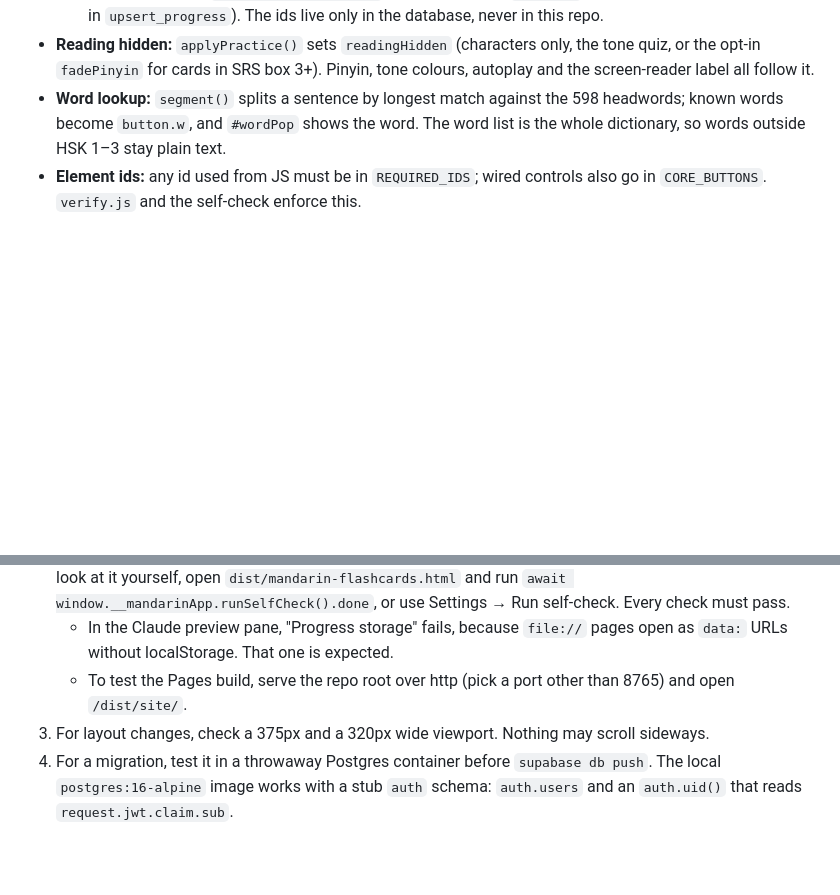
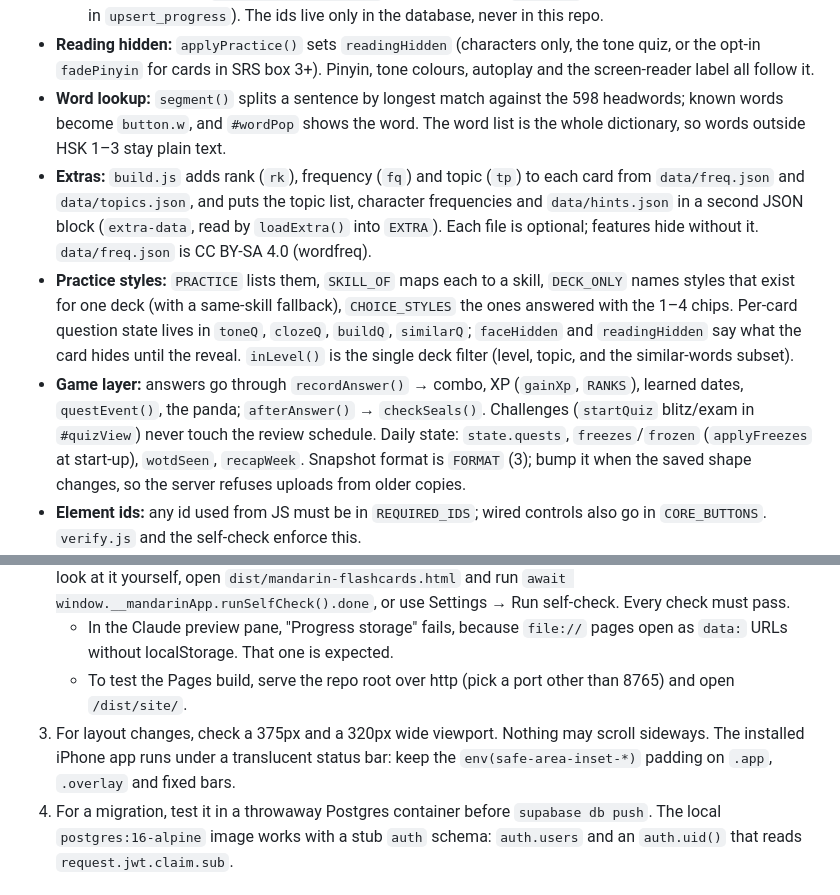
Before and after one commit to nyikozoli/mandarin-flashcards, a Markdown page: CLAUDE.md, 2 parts joined by grey strips. Rendered like a GitHub page; blank space fills up the shorter version.

Commit message:
Document the extras, practice-style registry and game layer in CLAUDE.md [skip ci]
Co-Authored-By: Claude Opus 5.5 <noreply@anthropic.com>

```diff
--- a/CLAUDE.md
+++ b/CLAUDE.md
@@ -34,6 +34,9 @@ This repository is **public** (`nyikozoli/mandarin-flashcards`). Never commit se
   - Only accounts in `public.sync_allowlist` can read or write `progress` (a restrictive policy plus a check in `upsert_progress`). The ids live only in the database, never in this repo.
 - **Reading hidden:** `applyPractice()` sets `readingHidden` (characters only, the tone quiz, or the opt-in `fadePinyin` for cards in SRS box 3+). Pinyin, tone colours, autoplay and the screen-reader label all follow it.
 - **Word lookup:** `segment()` splits a sentence by longest match against the 598 headwords; known words become `button.w`, and `#wordPop` shows the word. The word list is the whole dictionary, so words outside HSK 1–3 stay plain text.
+- **Extras:** `build.js` adds rank (`rk`), frequency (`fq`) and topic (`tp`) to each card from `data/freq.json` and `data/topics.json`, and puts the topic list, character frequencies and `data/hints.json` in a second JSON block (`extra-data`, read by `loadExtra()` into `EXTRA`). Each file is optional; features hide without it. `data/freq.json` is CC BY-SA 4.0 (wordfreq).
+- **Practice styles:** `PRACTICE` lists them, `SKILL_OF` maps each to a skill, `DECK_ONLY` names styles that exist for one deck (with a same-skill fallback), `CHOICE_STYLES` the ones answered with the 1–4 chips. Per-card question state lives in `toneQ`, `clozeQ`, `buildQ`, `similarQ`; `faceHidden` and `readingHidden` say what the card hides until the reveal. `inLevel()` is the single deck filter (level, topic, and the similar-words subset).
+- **Game layer:** answers go through `recordAnswer()` → combo, XP (`gainXp`, `RANKS`), learned dates, `questEvent()`, the panda; `afterAnswer()` → `checkSeals()`. Challenges (`startQuiz` blitz/exam in `#quizView`) never touch the review schedule. Daily state: `state.quests`, `freezes`/`frozen` (`applyFreezes` at start-up), `wotdSeen`, `recapWeek`. Snapshot format is `FORMAT` (3); bump it when the saved shape changes, so the server refuses uploads from older copies.
 - **Element ids:** any id used from JS must be in `REQUIRED_IDS`; wired controls also go in `CORE_BUTTONS`. `verify.js` and the self-check enforce this.
 - **Self-check:**
   - `runSelfCheck()` → `functionalTest()` clicks through every feature with `testing = true`, which turns off animation, saving, toasts and speech. It snapshots state and restores it afterwards.
@@ -46,7 +49,7 @@ This repository is **public** (`nyikozoli/mandarin-flashcards`). Never commit se
 2. `npm run selfcheck` runs the in-app self-check in headless Chrome or Edge (Node 22+; `CHROME_PATH` to pick a browser) and fails on any failed check. CI runs it on the single file and on `dist/site/index.html`. To look at it yourself, open `dist/mandarin-flashcards.html` and run `await window.__mandarinApp.runSelfCheck().done`, or use Settings → Run self-check. Every check must pass.
    - In the Claude preview pane, "Progress storage" fails, because `file://` pages open as `data:` URLs without localStorage. That one is expected.
    - To test the Pages build, serve the repo root over http (pick a port other than 8765) and open `/dist/site/`.
-3. For layout changes, check a 375px and a 320px wide viewport. Nothing may scroll sideways.
+3. For layout changes, check a 375px and a 320px wide viewport. Nothing may scroll sideways. The installed iPhone app runs under a translucent status bar: keep the `env(safe-area-inset-*)` padding on `.app`, `.overlay` and fixed bars.
 4. For a migration, test it in a throwaway Postgres container before `supabase db push`. The local `postgres:16-alpine` image works with a stub `auth` schema: `auth.users` and an `auth.uid()` that reads `request.jwt.claim.sub`.
 
 ## Content rules
```
